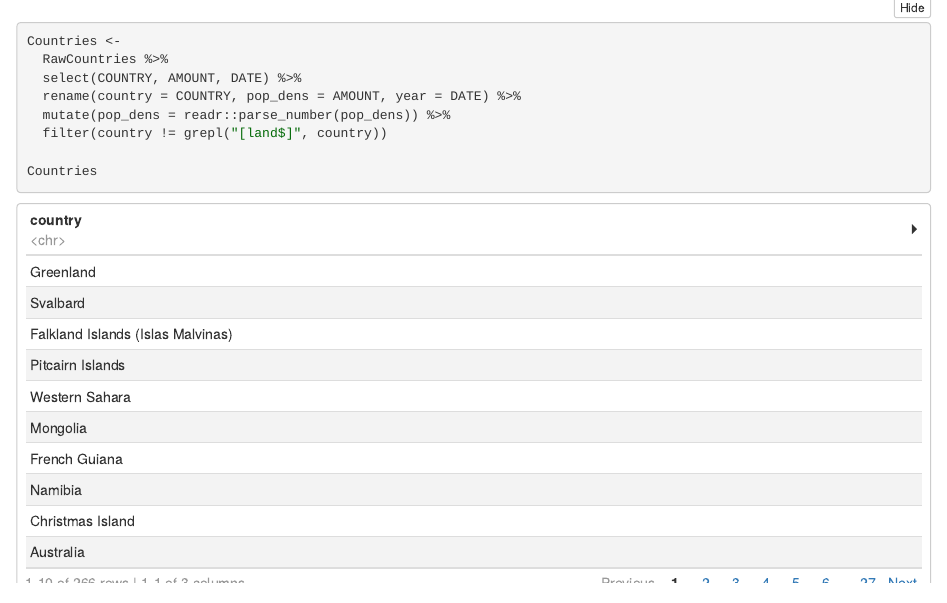
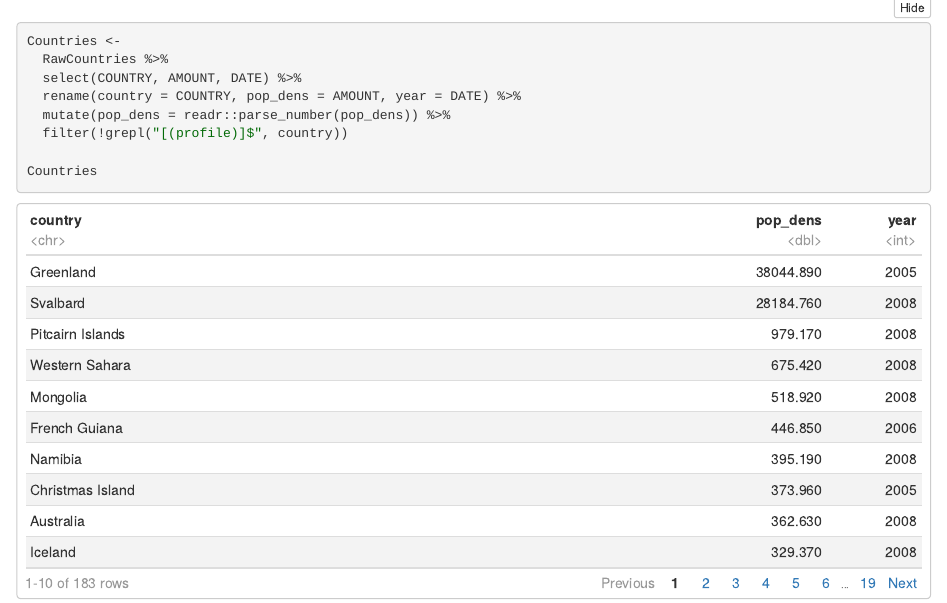
Before and after one commit to ejgiacobe/Elizabeth-Giacobe-Final-Project-STAT-184, an R Markdown document (Final Project STAT 184.Rmd): the page in a window 1100 px wide, from 1210 px down. The pictures show the output file Final Project STAT 184.nb.html that the author committed with the source, opened offline.

Commit message:
Filtered out summaries in table

````diff
--- a/Final Project STAT 184.Rmd
+++ b/Final Project STAT 184.Rmd
@@ -39,7 +39,7 @@ Countries <-
   select(COUNTRY, AMOUNT, DATE) %>%
   rename(country = COUNTRY, pop_dens = AMOUNT, year = DATE) %>%
   mutate(pop_dens = readr::parse_number(pop_dens)) %>%
-  filter(country != grepl("[land$]", country))
+  filter(!grepl("[(profile)]$", country))
 
 Countries
 ```
````
Also changed, not shown: Final Project STAT 184.nb.html.
